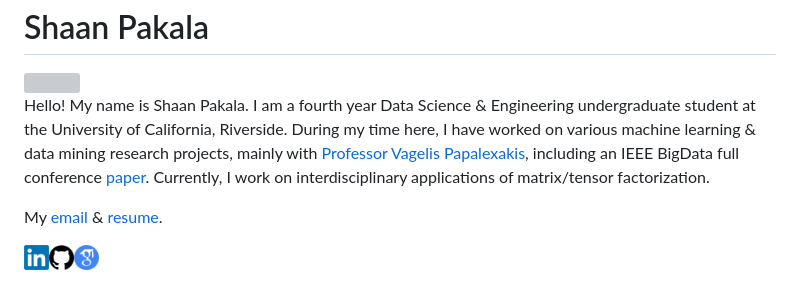
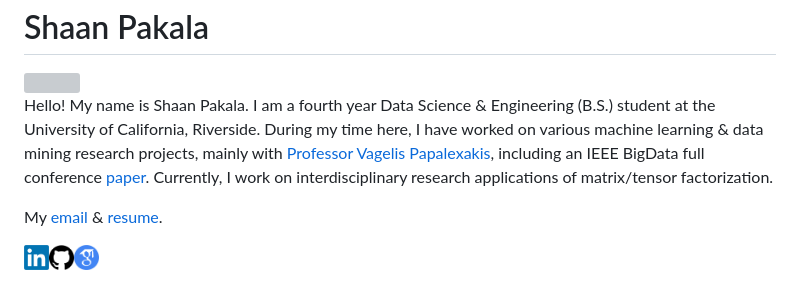
Before and after one commit to shaanpakala/shaanpakala.github.io, a Markdown page: README.md, the part around the change. Drawn GitHub-style; grey boxes are pictures that could not be loaded.

```diff
--- a/README.md
+++ b/README.md
@@ -22,7 +22,7 @@
 
 <img align="left" width="205" src="images/picture_of_me.jpg">
 <p style="font-size: 24px;">
-  Hello! My name is Shaan Pakala. I am a fourth year Data Science & Engineering undergraduate student at the University of California, Riverside. During my time here, I have worked on various machine learning & data mining research projects, mainly with <a href="https://www.cs.ucr.edu/~epapalex/">Professor Vagelis Papalexakis</a>, including an IEEE BigData full conference <a href="https://ieeexplore.ieee.org/document/10825934">paper</a>. Currently, I work on interdisciplinary applications of matrix/tensor factorization.
+  Hello! My name is Shaan Pakala. I am a fourth year Data Science & Engineering (B.S.) student at the University of California, Riverside. During my time here, I have worked on various machine learning & data mining research projects, mainly with <a href="https://www.cs.ucr.edu/~epapalex/">Professor Vagelis Papalexakis</a>, including an IEEE BigData full conference <a href="https://ieeexplore.ieee.org/document/10825934">paper</a>. Currently, I work on interdisciplinary research applications of matrix/tensor factorization.
 
   <br clear="all">
 
```
